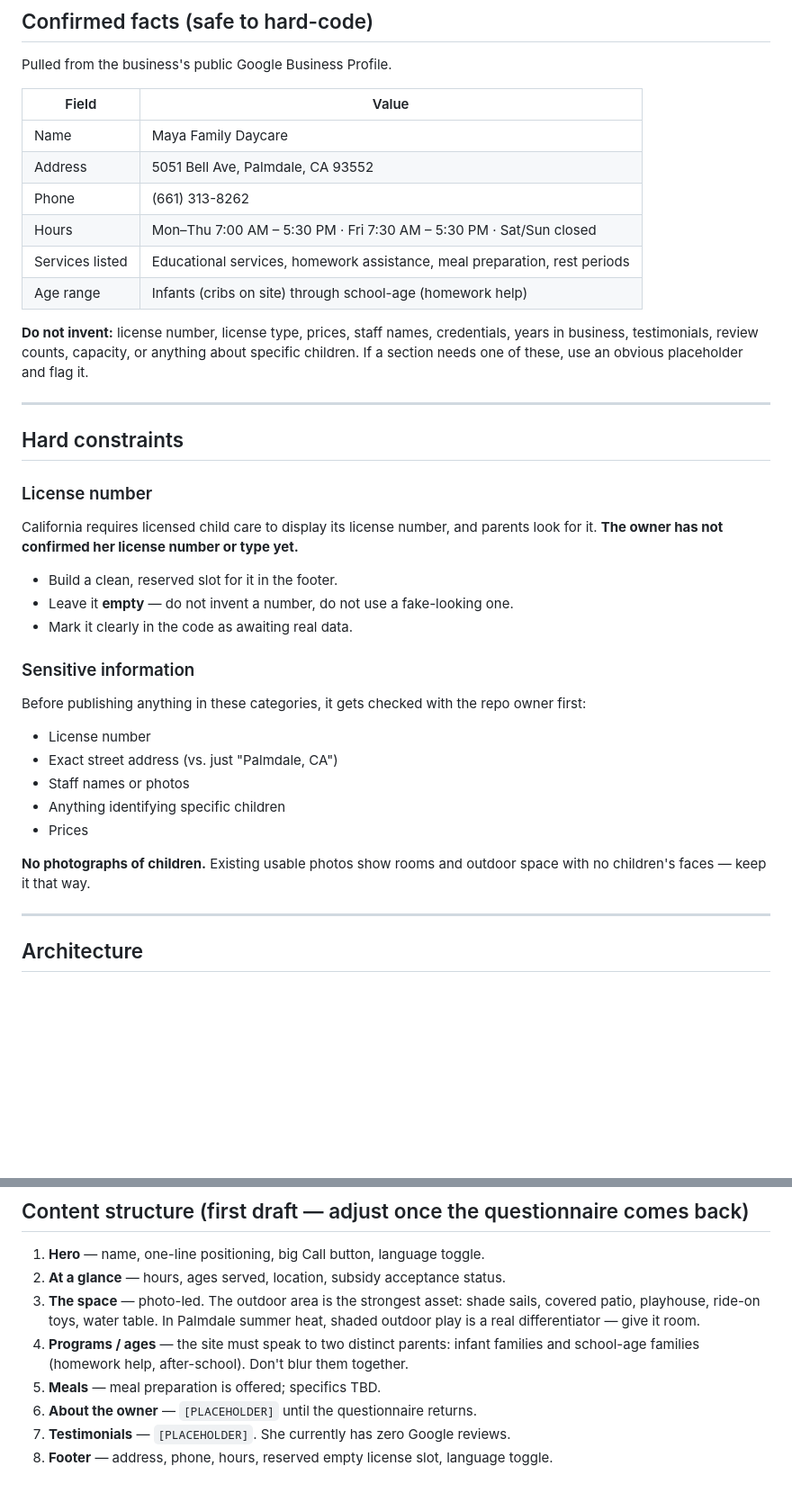
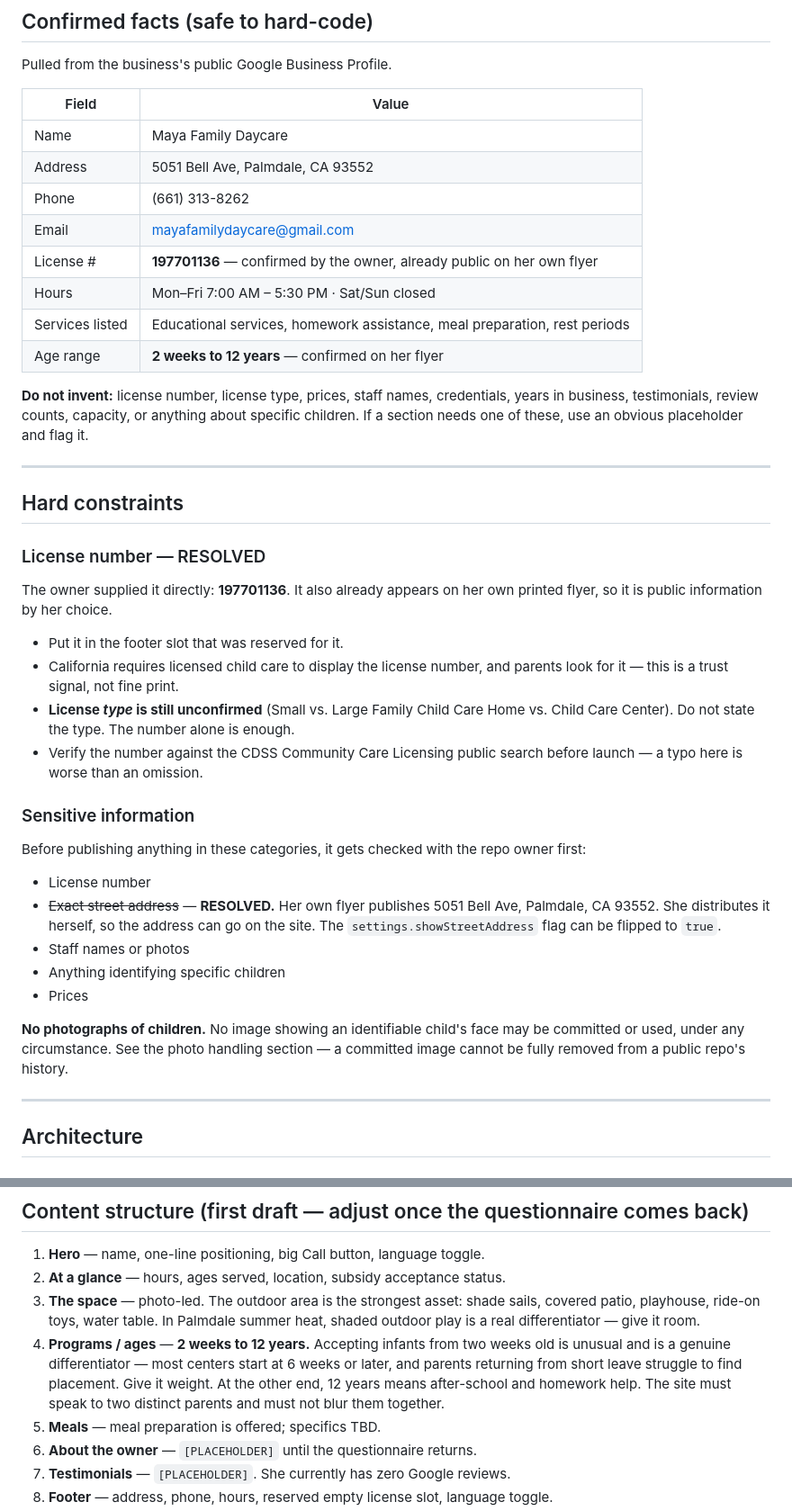
Before and after one commit to website-to-business/maya-family-daycare, a Markdown page: CLAUDE.md, 2 parts joined by grey strips. Shown at 90% size. GitHub-like rendering; blank space fills up the shorter version.

Commit message:
Revise daycare information and photo handling instructions
Updated contact details, confirmed license number, and adjusted operating hours. Added photo handling guidelines and clarified age range.

```diff
--- a/CLAUDE.md
+++ b/CLAUDE.md
@@ -23,9 +23,11 @@ Pulled from the business's public Google Business Profile.
 | Name | Maya Family Daycare |
 | Address | 5051 Bell Ave, Palmdale, CA 93552 |
 | Phone | (661) 313-8262 |
-| Hours | Mon–Thu 7:00 AM – 5:30 PM · Fri 7:30 AM – 5:30 PM · Sat/Sun closed |
+| Email | mayafamilydaycare@gmail.com |
+| License # | **197701136** — confirmed by the owner, already public on her own flyer |
+| Hours | Mon–Fri 7:00 AM – 5:30 PM · Sat/Sun closed |
 | Services listed | Educational services, homework assistance, meal preparation, rest periods |
-| Age range | Infants (cribs on site) through school-age (homework help) |
+| Age range | **2 weeks to 12 years** — confirmed on her flyer |
 
 **Do not invent:** license number, license type, prices, staff names, credentials, years in business, testimonials, review counts, capacity, or anything about specific children. If a section needs one of these, use an obvious placeholder and flag it.
 
@@ -33,22 +35,23 @@ Pulled from the business's public Google Business Profile.
 
 ## Hard constraints
 
-### License number
-California requires licensed child care to display its license number, and parents look for it. **The owner has not confirmed her license number or type yet.**
+### License number — RESOLVED
+The owner supplied it directly: **197701136**. It also already appears on her own printed flyer, so it is public information by her choice.
 
-- Build a clean, reserved slot for it in the footer.
-- Leave it **empty** — do not invent a number, do not use a fake-looking one.
-- Mark it clearly in the code as awaiting real data.
+- Put it in the footer slot that was reserved for it.
+- California requires licensed child care to display the license number, and parents look for it — this is a trust signal, not fine print.
+- **License *type* is still unconfirmed** (Small vs. Large Family Child Care Home vs. Child Care Center). Do not state the type. The number alone is enough.
+- Verify the number against the CDSS Community Care Licensing public search before launch — a typo here is worse than an omission.
 
 ### Sensitive information
 Before publishing anything in these categories, it gets checked with the repo owner first:
 - License number
-- Exact street address (vs. just "Palmdale, CA")
+- ~~Exact street address~~ — **RESOLVED.** Her own flyer publishes 5051 Bell Ave, Palmdale, CA 93552. She distributes it herself, so the address can go on the site. The `settings.showStreetAddress` flag can be flipped to `true`.
 - Staff names or photos
 - Anything identifying specific children
 - Prices
 
-**No photographs of children.** Existing usable photos show rooms and outdoor space with no children's faces — keep it that way.
+**No photographs of children.** No image showing an identifiable child's face may be committed or used, under any circumstance. See the photo handling section — a committed image cannot be fully removed from a public repo's history.
 
 ---
 
@@ -135,7 +162,7 @@ No server, no database, no backend. These work on a static host and are the only
 1. **Hero** — name, one-line positioning, big Call button, language toggle.
 2. **At a glance** — hours, ages served, location, subsidy acceptance status.
 3. **The space** — photo-led. The outdoor area is the strongest asset: shade sails, covered patio, playhouse, ride-on toys, water table. In Palmdale summer heat, shaded outdoor play is a real differentiator — give it room.
-4. **Programs / ages** — the site must speak to two distinct parents: infant families and school-age families (homework help, after-school). Don't blur them together.
+4. **Programs / ages** — **2 weeks to 12 years.** Accepting infants from two weeks old is unusual and is a genuine differentiator — most centers start at 6 weeks or later, and parents returning from short leave struggle to find placement. Give it weight. At the other end, 12 years means after-school and homework help. The site must speak to two distinct parents and must not blur them together.
 5. **Meals** — meal preparation is offered; specifics TBD.
 6. **About the owner** — `[PLACEHOLDER]` until the questionnaire returns.
 7. **Testimonials** — `[PLACEHOLDER]`. She currently has zero Google reviews.
```
Also changed, not shown: other parts of CLAUDE.md (+31 -3 lines).
